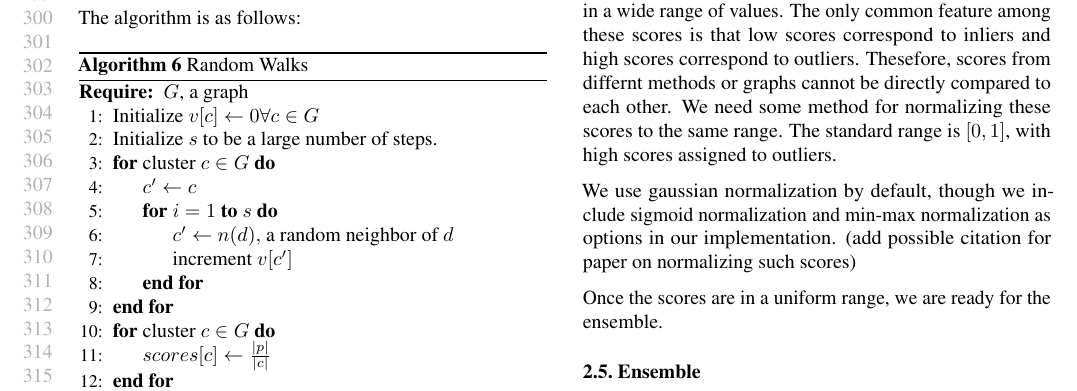
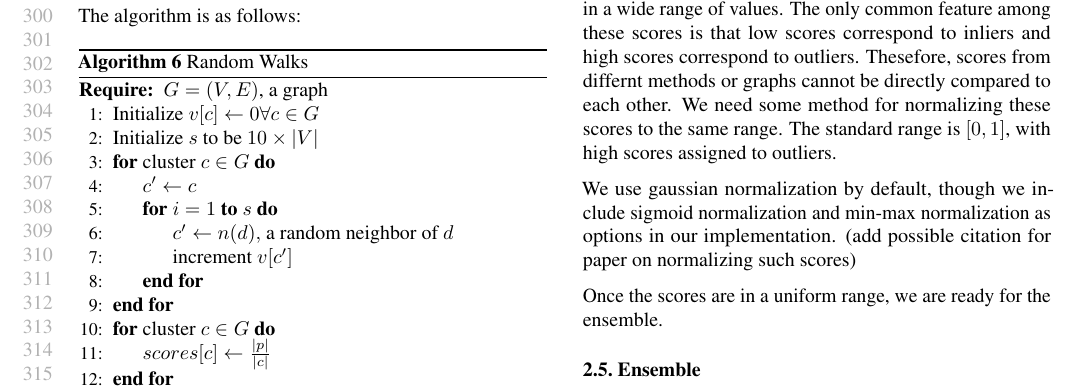
Before and after one commit to URI-ABD/chaoda-paper, a LaTeX paper (paper.tex, which reads sections/2-methods.tex): part of page 6 of 12, cut so that both start at the same text. Compiled offline with pdfLaTeX.

Commit message:
Update rw with number of steps

```diff
--- a/sections/2-methods.tex
+++ b/sections/2-methods.tex
@@ -225,9 +225,9 @@ The algorithm is as follows:
     \caption{Random Walks}
     \label{alg:rw}
 \begin{algorithmic}[1]
-    \Require $G$, a graph
+    \Require $G = (V,E)$, a graph
     \State Initialize $v[c] \gets 0 \forall c \in G$
-    \State Initialize $s$ to be a large number of steps. % how many?
+    \State Initialize $s$ to be $10 \times |V|$
     \For {cluster $c \in G$}
         \State $c' \gets c$
         \For{$i=1$ {\bfseries to} $s$}
```
